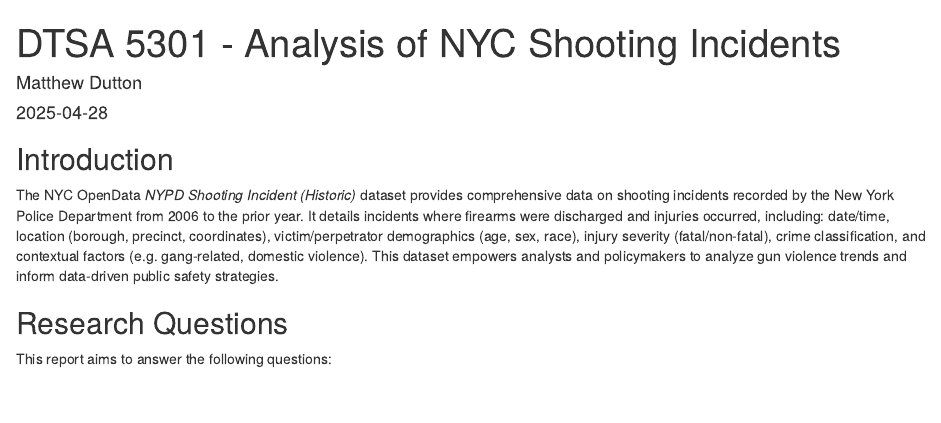
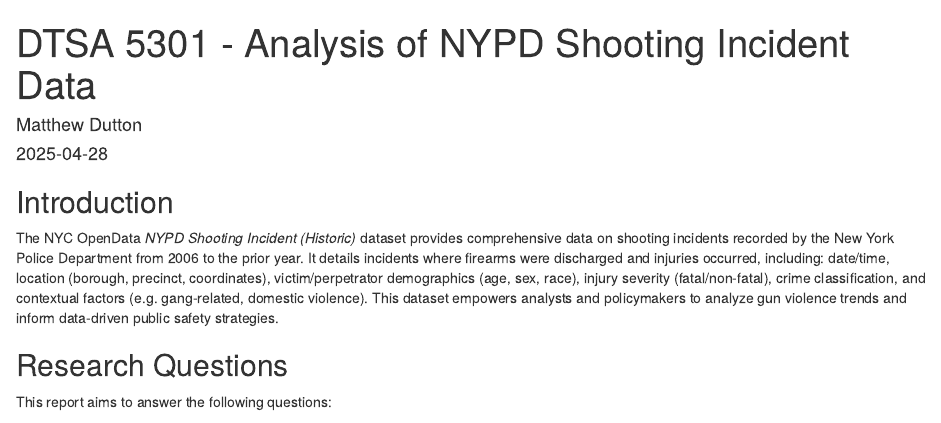
Before and after one commit to matthewdutton1983/dtsa-5301-nypd, an R Markdown document (DTSA 5301 Analysis of NYPD Shooting Incident Data.Rmd): the page in a window 1100 px wide, from its top. Rendered offline with R 4.5, knitr and Pandoc, with nearby package versions; some code elsewhere in the file could not run offline.

Commit message:
Renamed file

```diff
--- a/DTSA 5301 Analysis of NYC Shooting Incidents.Rmd
+++ b/DTSA 5301 Analysis of NYPD Shooting Incident Data.Rmd
@@ -1,5 +1,5 @@
 ---
-title: "DTSA 5301 - Analysis of NYC Shooting Incidents"
+title: "DTSA 5301 - Analysis of NYPD Shooting Incident Data"
 author: "Matthew Dutton"
 date: "`r Sys.Date()`"
 output:
```
